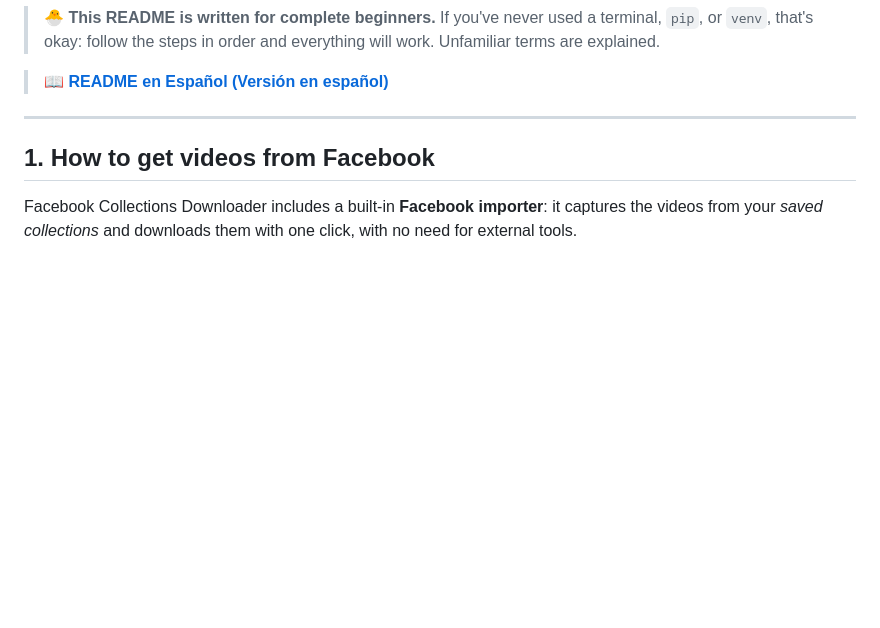
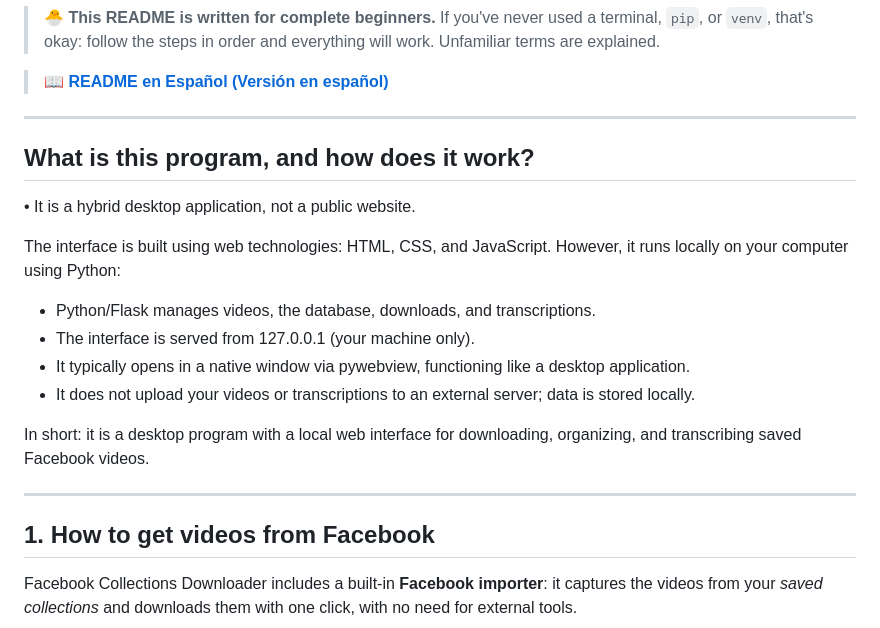
Before and after one commit to wachin/facebook_video_downloader, a Markdown page: README.md, the part around the change. GitHub-like rendering; blank space fills up the shorter version.

```diff
--- a/README.md
+++ b/README.md
@@ -13,6 +13,25 @@ A desktop program for your video collection from Facebook:
 > everything will work. Unfamiliar terms are explained.
 
 > 📖 **[README en Español (Versión en español)](README_ES.md)**
+
+---
+
+## What is this program, and how does it work?
+
+• It is a hybrid desktop application, not a public website.
+
+The interface is built using web technologies: HTML, CSS, and JavaScript. However, it runs
+locally on your computer using Python:
+
+- Python/Flask manages videos, the database, downloads, and transcriptions.
+- The interface is served from 127.0.0.1 (your machine only).
+- It typically opens in a native window via pywebview, functioning like a desktop
+application.
+- It does not upload your videos or transcriptions to an external server; data is
+stored locally.
+
+In short: it is a desktop program with a local web interface for downloading, organizing,
+and transcribing saved Facebook videos.
 
 ---
 
```
Also changed, not shown: README_ES.md (+19 -0 lines).
